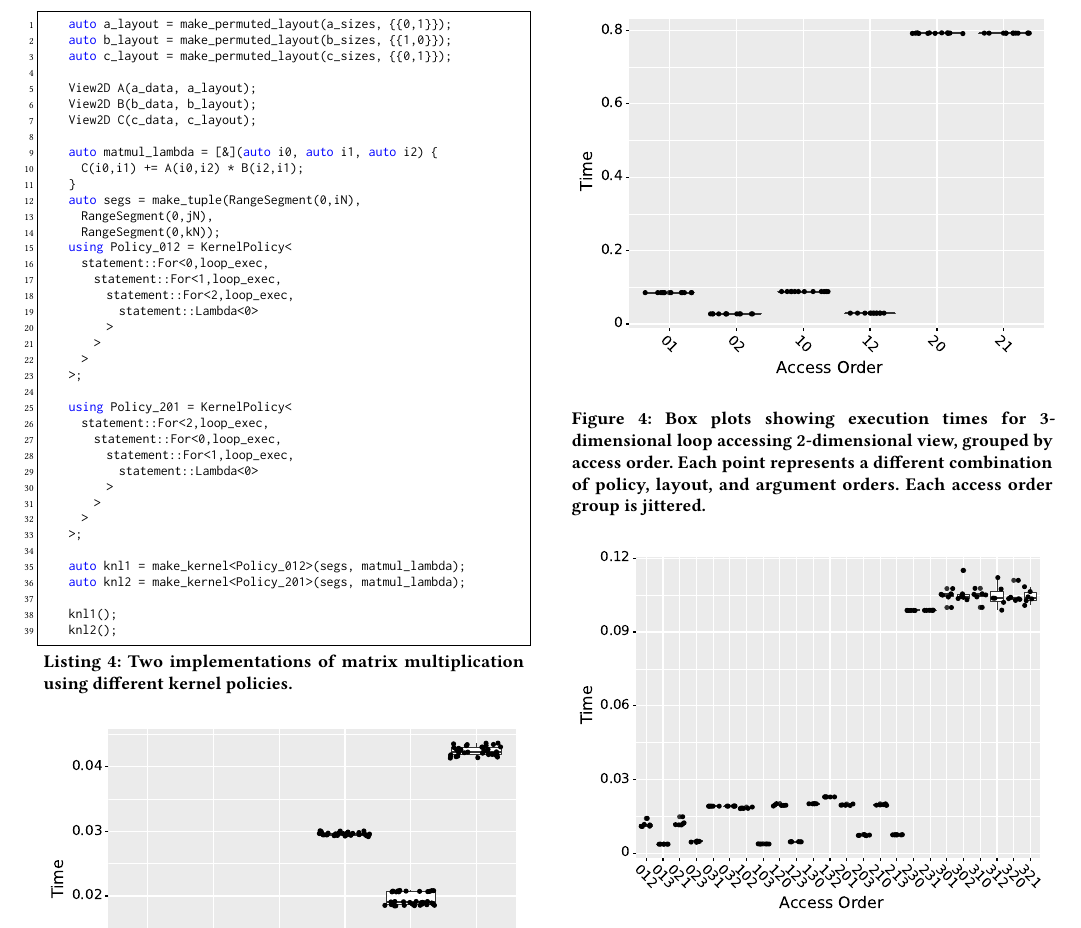
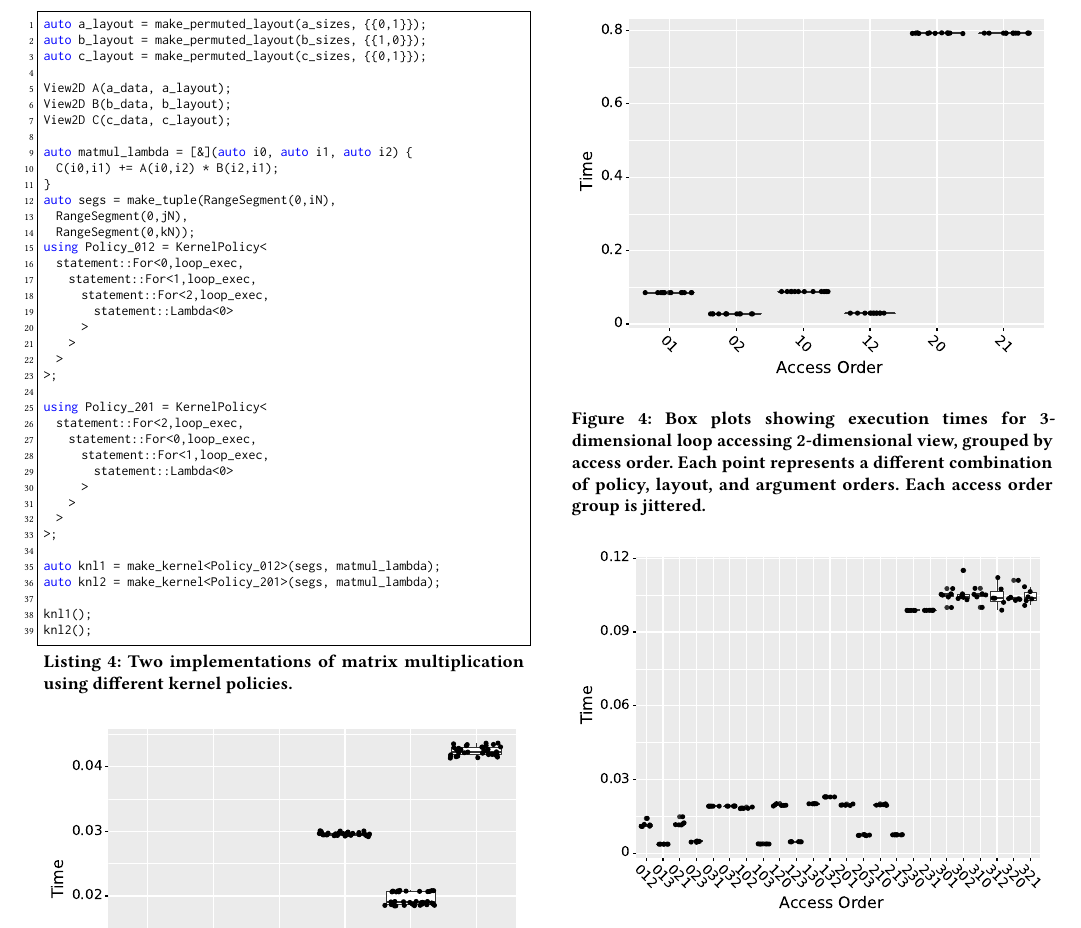
Before and after one commit to brandonneth/DataLayoutPaper, a LaTeX paper (DataRAJALC.tex): part of page 6 of 9, cut so that both start at the same text. Compiled offline with pdfLaTeX.

Commit message:
fix listings spacing

```diff
--- a/DataRAJALC.tex
+++ b/DataRAJALC.tex
@@ -20,6 +20,7 @@
 \usepackage{setspace}
 
 \usepackage{listings}
+\usepackage{lstautogobble}
 \usepackage{subcaption}
 
 \usepackage{standalone}
@@ -436,8 +437,7 @@ We argue that the access order is an accurate predictive metric for the relative
 
 \subsection{Identifying an Access}
 \begin{figure}
-	\begin{lstlisting}[caption={Two implementations of matrix multiplication using different kernel policies.},
-		label={MatMulTraversalOrder}]
+	\begin{lstlisting}[caption={Two implementations of matrix multiplication using different kernel policies.}, autogobble, label={MatMulTraversalOrder}]
 		auto a_layout = make_permuted_layout(a_sizes, {{0,1}});
 		auto b_layout = make_permuted_layout(b_sizes, {{1,0}});
 		auto c_layout = make_permuted_layout(c_sizes, {{0,1}});
```
